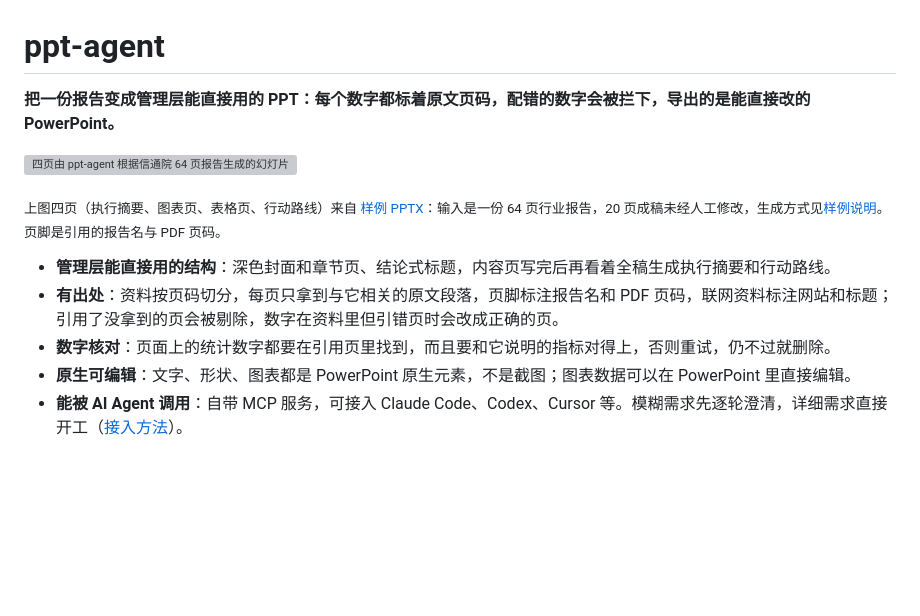
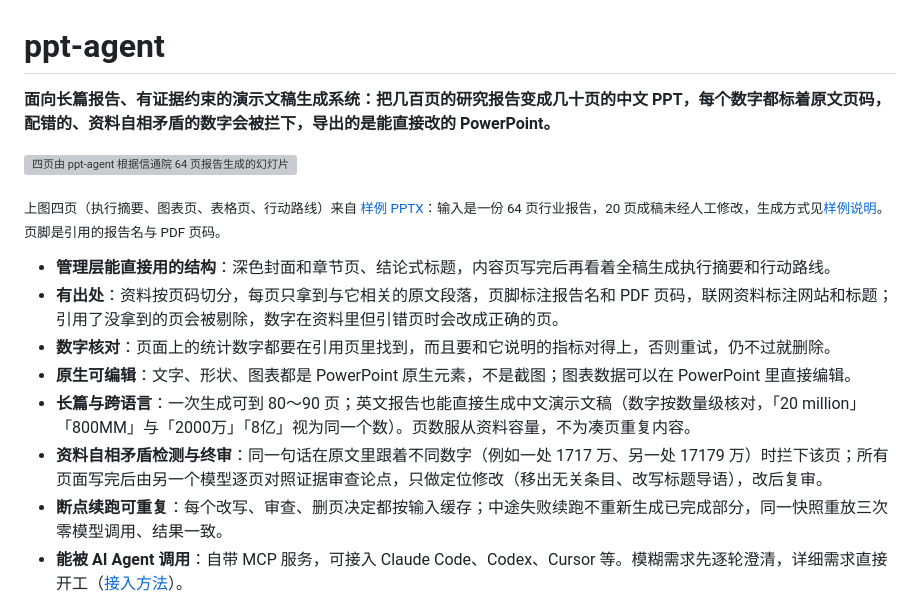
Before and after one commit to Liyilin66/ppt-agent, a Markdown page: README.md, the part around one of its changes. Drawn GitHub-style; blank space fills up the shorter version; grey boxes are pictures that could not be loaded.

```diff
--- a/README.md
+++ b/README.md
@@ -1,6 +1,6 @@
 # ppt-agent
 
-**把一份报告变成管理层能直接用的 PPT：每个数字都标着原文页码，配错的数字会被拦下，导出的是能直接改的 PowerPoint。**
+**面向长篇报告、有证据约束的演示文稿生成系统：把几百页的研究报告变成几十页的中文 PPT，每个数字都标着原文页码，配错的、资料自相矛盾的数字会被拦下，导出的是能直接改的 PowerPoint。**
 
 ![四页由 ppt-agent 根据信通院 64 页报告生成的幻灯片](docs/readme/showcase.png)
 
@@ -10,6 +10,9 @@
 - **有出处**：资料按页码切分，每页只拿到与它相关的原文段落，页脚标注报告名和 PDF 页码，联网资料标注网站和标题；引用了没拿到的页会被剔除，数字在资料里但引错页时会改成正确的页。
 - **数字核对**：页面上的统计数字都要在引用页里找到，而且要和它说明的指标对得上，否则重试，仍不过就删除。
 - **原生可编辑**：文字、形状、图表都是 PowerPoint 原生元素，不是截图；图表数据可以在 PowerPoint 里直接编辑。
+- **长篇与跨语言**：一次生成可到 80～90 页；英文报告也能直接生成中文演示文稿（数字按数量级核对，「20 million」「800MM」与「2000万」「8亿」视为同一个数）。页数服从资料容量，不为凑页重复内容。
+- **资料自相矛盾检测与终审**：同一句话在原文里跟着不同数字（例如一处 1717 万、另一处 17179 万）时拦下该页；所有页面写完后由另一个模型逐页对照证据审查论点，只做定位修改（移出无关条目、改写标题导语），改后复审。
+- **断点续跑可重复**：每个改写、审查、删页决定都按输入缓存；中途失败续跑不重新生成已完成部分，同一快照重放三次零模型调用、结果一致。
 - **能被 AI Agent 调用**：自带 MCP 服务，可接入 Claude Code、Codex、Cursor 等。模糊需求先逐轮澄清，详细需求直接开工（[接入方法](#作为-mcp-工具接入-claude-codecodex-等-agent)）。
 
 ## 解决什么问题
```
Also changed, not shown: other parts of README.md (+28 -4 lines), eval/results/scale-test.md (+7 -0 lines), docs/design/scale-iea50-sheet.png, 3 other files.
